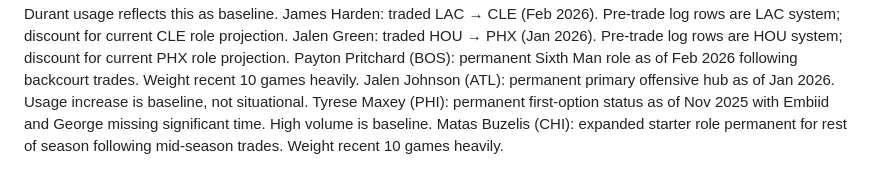
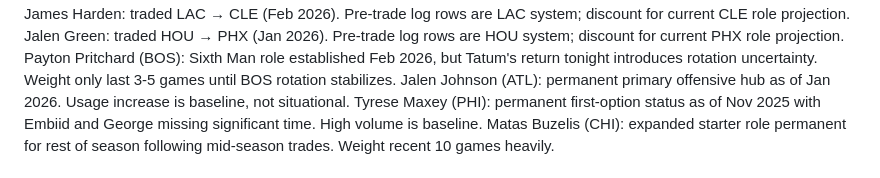
Before and after one commit to oliver-monday/NBAgent, a Markdown page: context/nba_season_context.md, the part around one of its changes. Rendered like a GitHub page.

```diff
--- a/context/nba_season_context.md
+++ b/context/nba_season_context.md
@@ -25,6 +27,6 @@ Fred VanVleet (HOU): OFS all season (ACL). Kevin Durant usage reflects this as b
 James Harden: traded LAC → CLE (Feb 2026). Pre-trade log rows are LAC system; discount for current CLE role projection.
 Jalen Green: traded HOU → PHX (Jan 2026). Pre-trade log rows are HOU system; discount for current PHX role projection.
-Payton Pritchard (BOS): permanent Sixth Man role as of Feb 2026 following backcourt trades. Weight recent 10 games heavily.
+Payton Pritchard (BOS): Sixth Man role established Feb 2026, but Tatum's return tonight introduces rotation uncertainty. Weight only last 3-5 games until BOS rotation stabilizes.
 Jalen Johnson (ATL): permanent primary offensive hub as of Jan 2026. Usage increase is baseline, not situational.
 Tyrese Maxey (PHI): permanent first-option status as of Nov 2025 with Embiid and George missing significant time. High volume is baseline.
 Matas Buzelis (CHI): expanded starter role permanent for rest of season following mid-season trades. Weight recent 10 games heavily.
```
Also changed, not shown: other parts of context/nba_season_context.md (+4 -2 lines).
